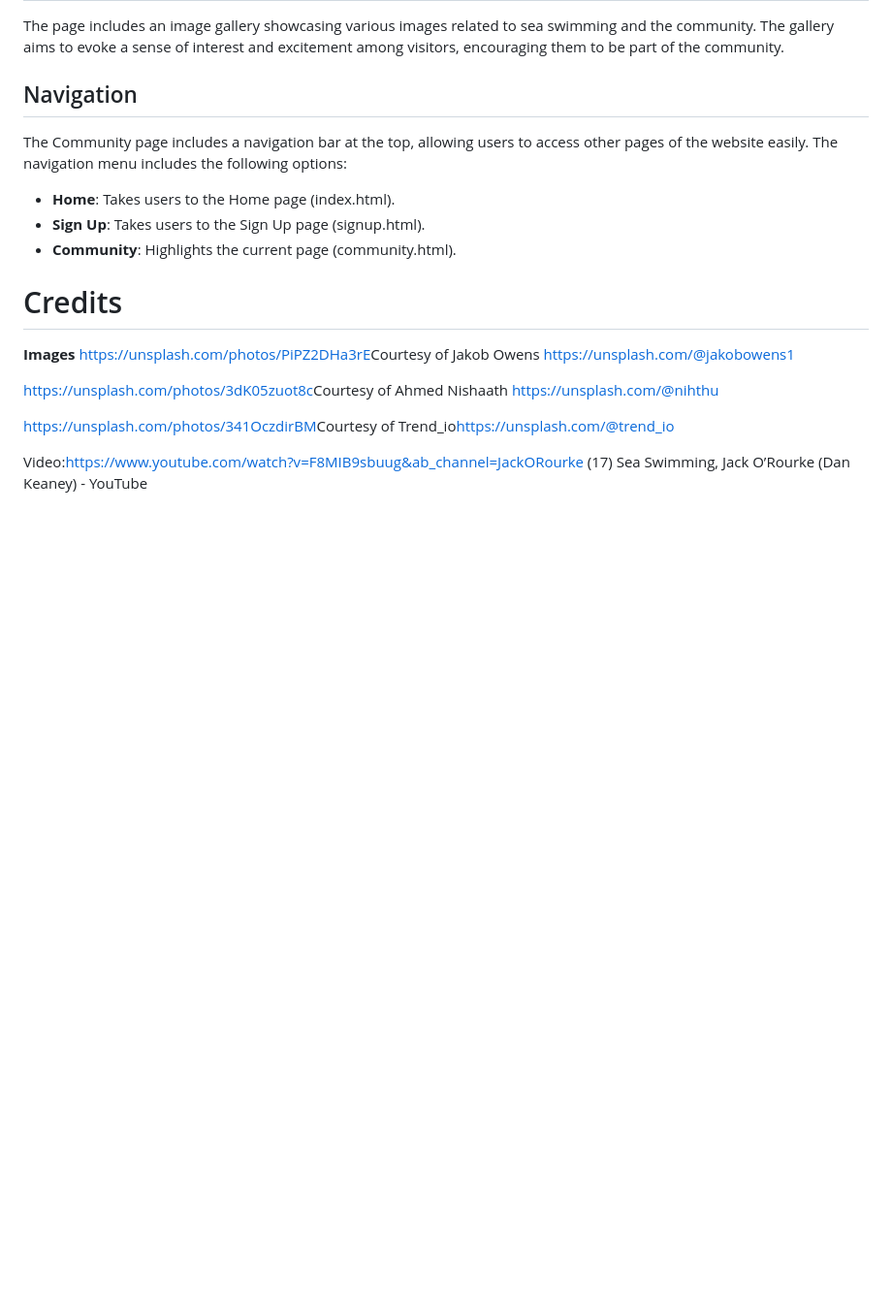
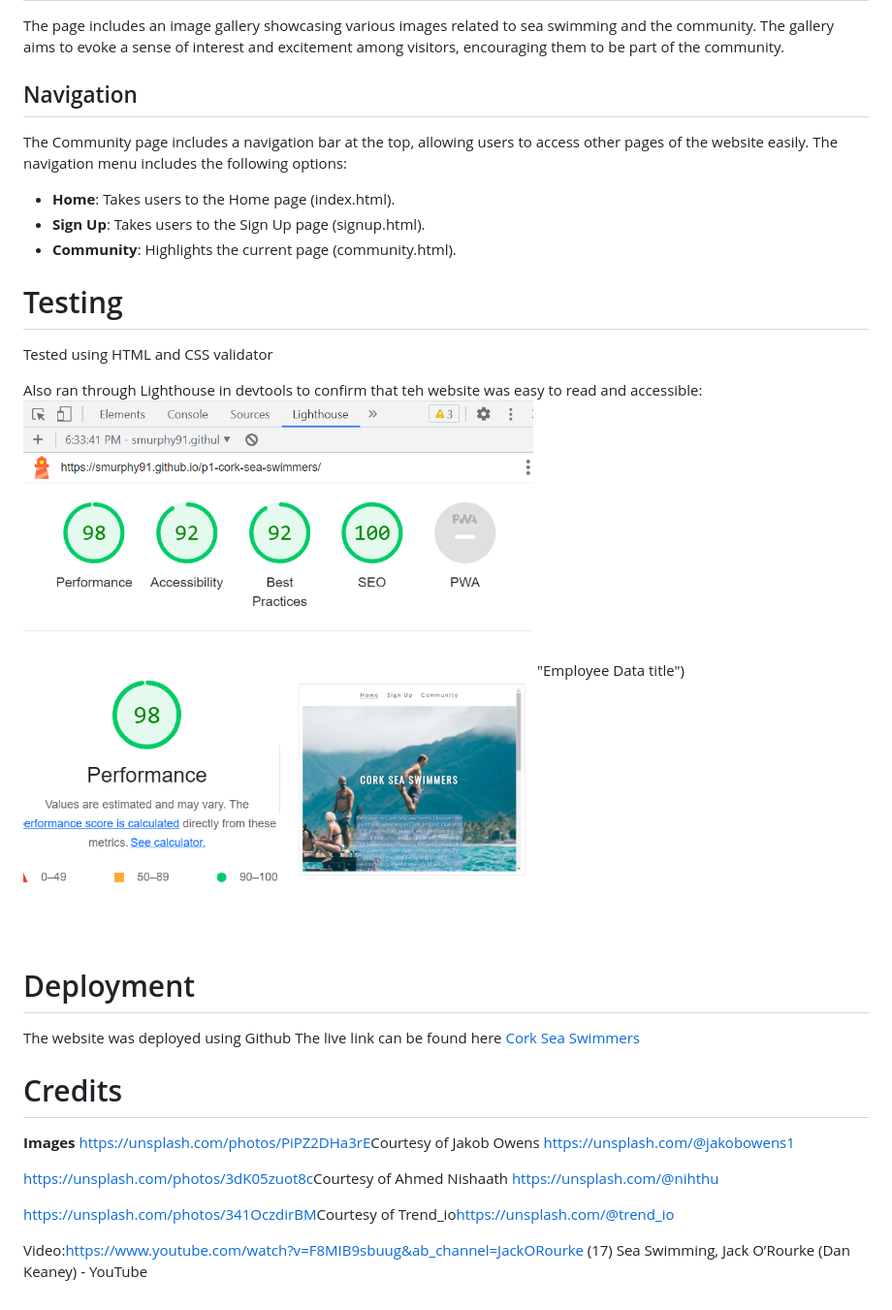
Before and after one commit to SMurphy91/p1-cork-sea-swimmers, a Markdown page: README.md, the part around the change. Shown: that part at 97% size. Drawn GitHub-style; pictures changed too: assets/images/lighthouse.PNG (added); blank space fills up the shorter version.

```diff
--- a/README.md
+++ b/README.md
@@ -107,6 +107,15 @@ The Community page includes a navigation bar at the top, allowing users to acces
 - **Home**: Takes users to the Home page (index.html).
 - **Sign Up**: Takes users to the Sign Up page (signup.html).
 - **Community**: Highlights the current page (community.html).
+# Testing
+Tested using HTML and CSS validator
+
+Also ran through Lighthouse in devtools to confirm that teh website was easy to read and accessible:
+![Employee data](assets/images/lighthouse.PNG) "Employee Data title")
+
+# Deployment
+The website was deployed using Github
+The live link can be found here [Cork Sea Swimmers](<https://smurphy91.github.io/p1-cork-sea-swimmers/>)
 
 # Credits
 **Images**
```
Also changed, not shown: 1 other file.
